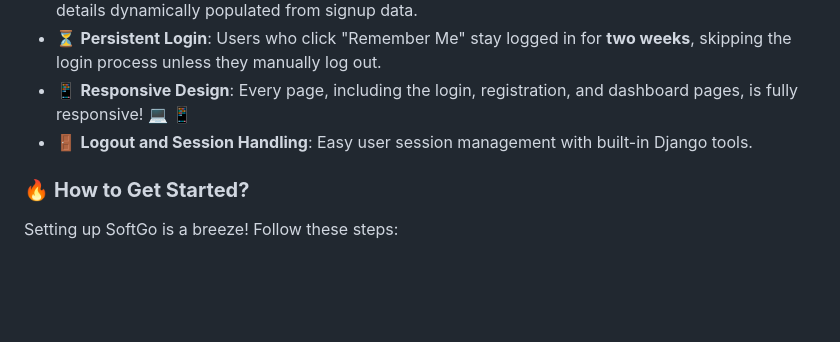
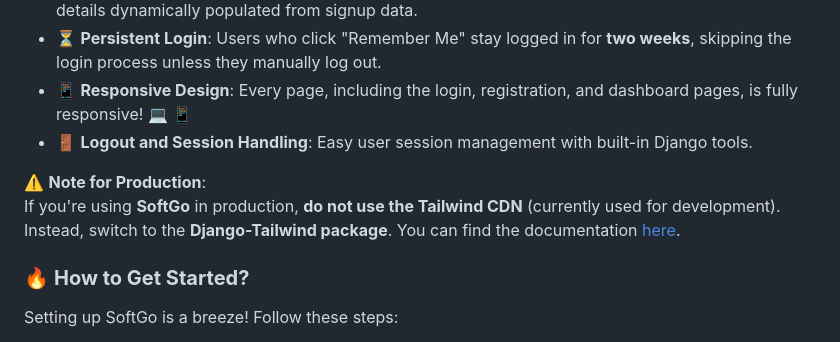
Before and after one commit to VanshPT/SoftGo-Starter-Kit-Quick-Setup-for-Django-Apps, a Markdown page: README.md, the part around one of its changes. Rendered like a GitHub page; blank space fills up the shorter version.

```diff
--- a/README.md
+++ b/README.md
@@ -12,6 +11,9 @@ SoftGo (Software + Django) is your go-to Django starter kit, designed to help de
 - ⏳ **Persistent Login**: Users who click "Remember Me" stay logged in for **two weeks**, skipping the login process unless they manually log out.
 - 📱 **Responsive Design**: Every page, including the login, registration, and dashboard pages, is fully responsive! 💻 📱
 - 🚪 **Logout and Session Handling**: Easy user session management with built-in Django tools.
+
+⚠️ **Note for Production**:
+If you're using **SoftGo** in production, **do not use the Tailwind CDN** (currently used for development). Instead, switch to the **Django-Tailwind package**. You can find the documentation [here](https://django-tailwind.readthedocs.io/en/latest/).
 
 ### 🔥 **How to Get Started?**
 Setting up SoftGo is a breeze! Follow these steps:
```
Also changed, not shown: other parts of README.md (+0 -4 lines).
